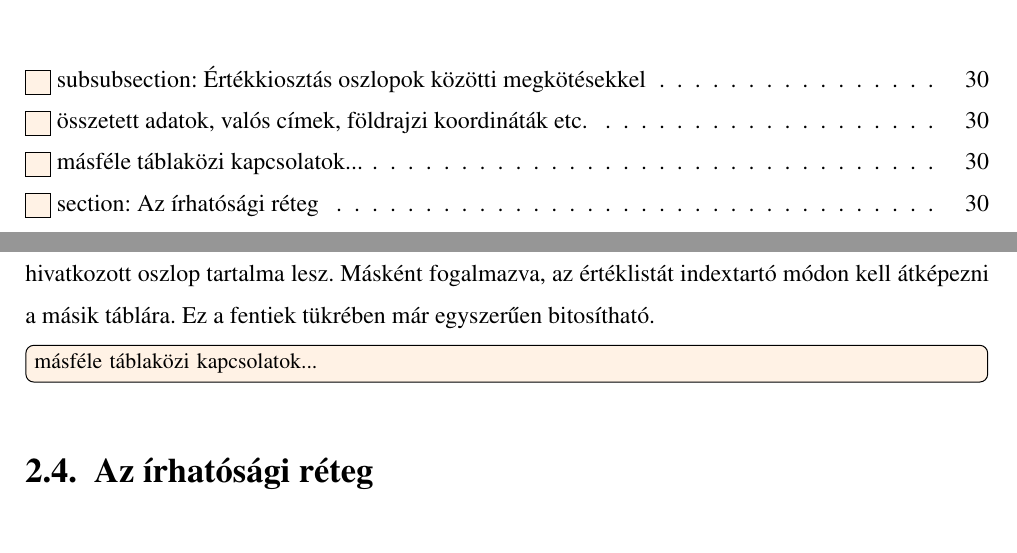
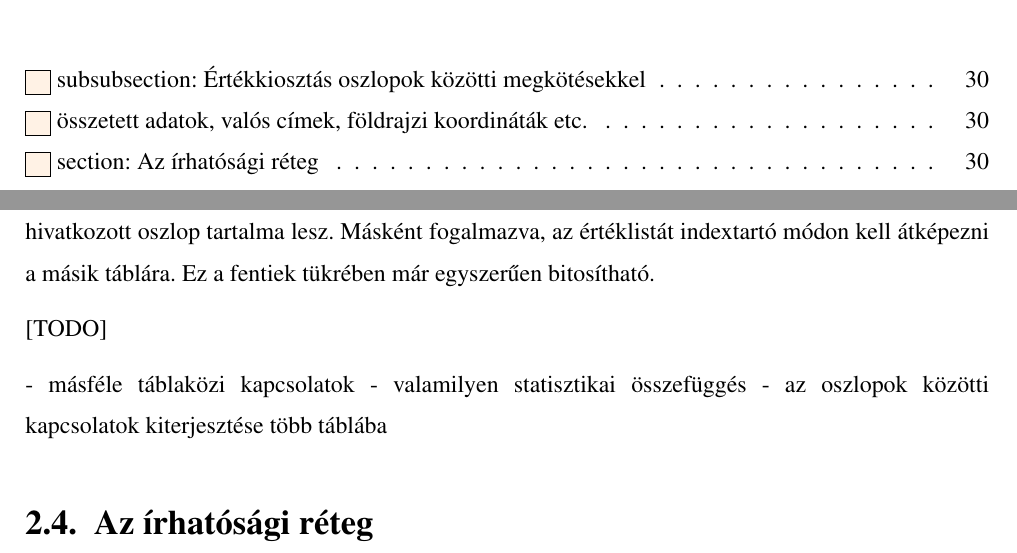
Before and after one commit to davidsusu/holodb-tdk, a LaTeX thesis (dolgozat/src/index.tex): two parts of pages 1 and 36 of 39, joined at a grey line, cut so that both start at the same text. Compiled offline with pdfLaTeX.

Commit message:
Updated: 1 file changed, 10 insertions(+), 1 deletion(-)
M  dolgozat/src/index.tex

```diff
--- a/dolgozat/src/index.tex
+++ b/dolgozat/src/index.tex
@@ -1379,7 +1379,16 @@ a hivatkozó oszlop értékkiosztásakor az alaplista a hivatkozott oszlop tarta
 Másként fogalmazva, az értéklistát indextartó módon kell átképezni a másik táblára.
 Ez a fentiek tükrében már egyszerűen bitosítható.
 
-\todo[inline]{másféle táblaközi kapcsolatok...}
+
+
+[TODO]
+
+- másféle táblaközi kapcsolatok
+- valamilyen statisztikai összefüggés
+- az oszlopok közötti kapcsolatok kiterjesztése több táblába
+
+
+
 
 \section{Az írhatósági réteg}
 
```
